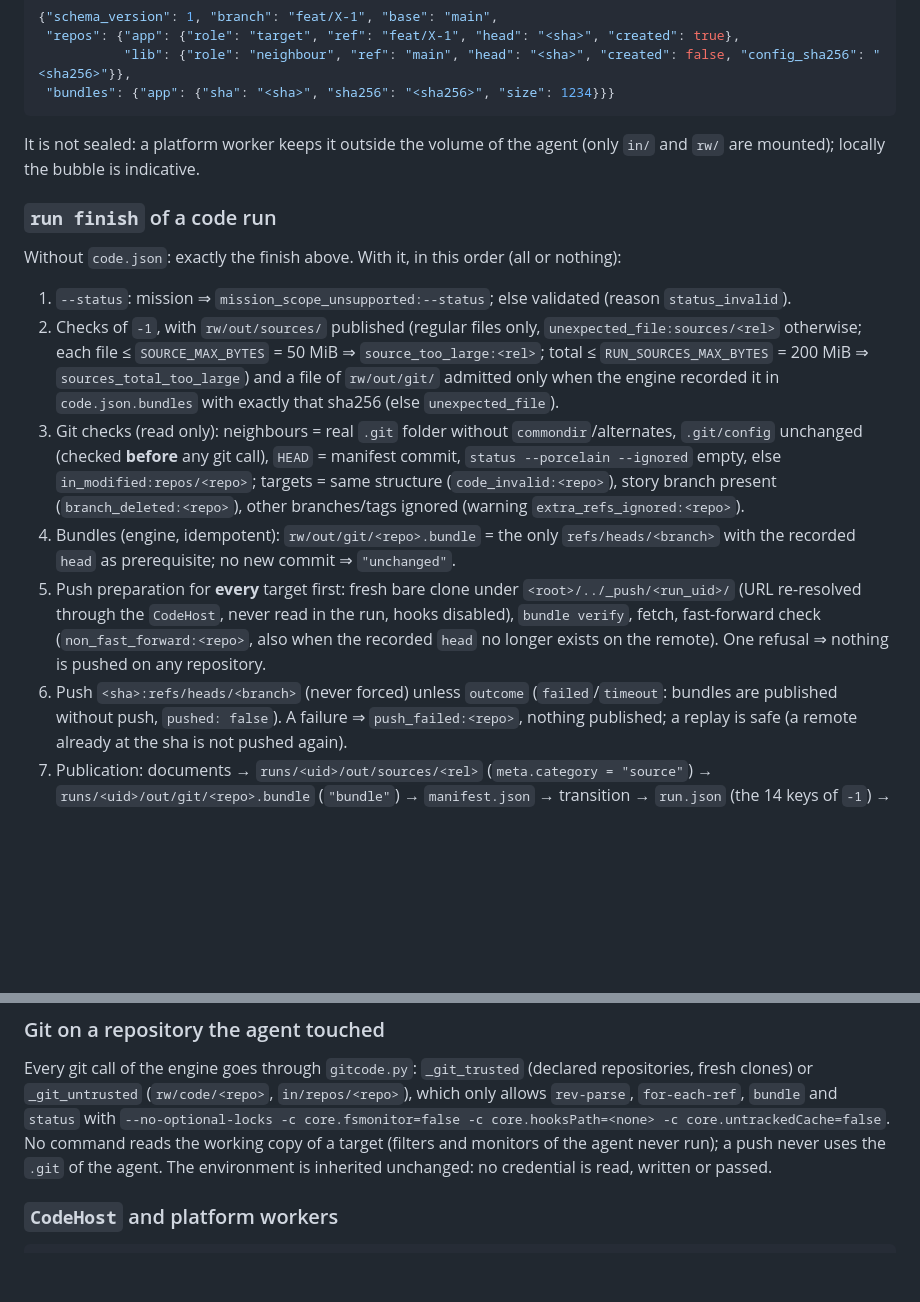
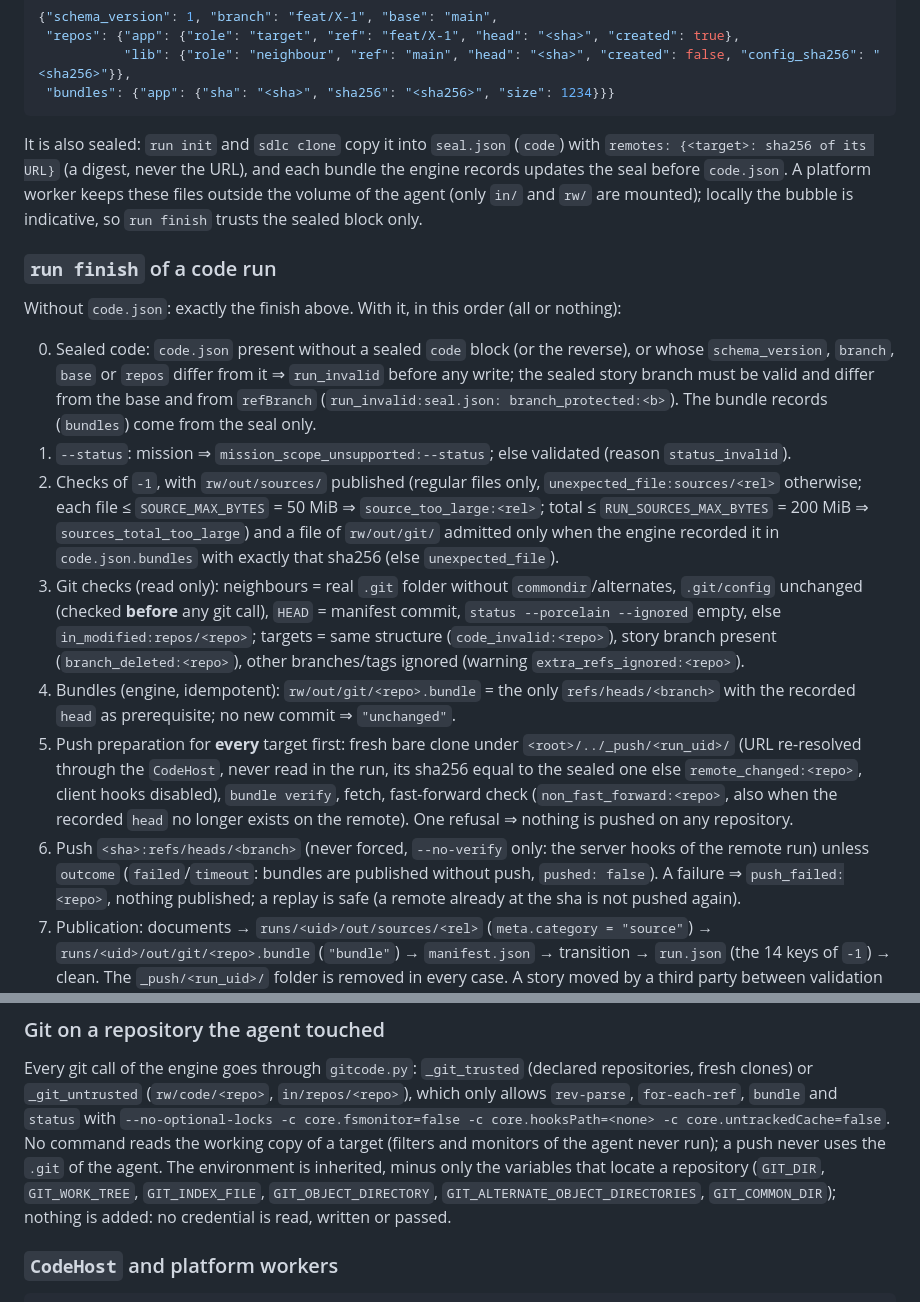
Before and after one commit to harry-agentic-factory/harry-sdlc-local, a Markdown page: docs/run-workspace.md, 2 parts joined by grey strips. Rendered like a GitHub page; blank space fills up the shorter version.

Commit message:
docs(runws): sealed code block, remote digests, push hooks and inherited env

````diff
--- a/docs/run-workspace.md
+++ b/docs/run-workspace.md
@@ -353,13 +353,19 @@ published) marks a code run and holds no URL nor identifier:
  "bundles": {"app": {"sha": "<sha>", "sha256": "<sha256>", "size": 1234}}}
 ```
 
-It is not sealed: a platform worker keeps it outside the volume of the agent (only `in/` and `rw/` are
-mounted); locally the bubble is indicative.
+It is also sealed: `run init` and `sdlc clone` copy it into `seal.json` (`code`) with `remotes:
+{<target>: sha256 of its URL}` (a digest, never the URL), and each bundle the engine records updates the
+seal before `code.json`. A platform worker keeps these files outside the volume of the agent (only `in/`
+and `rw/` are mounted); locally the bubble is indicative, so `run finish` trusts the sealed block only.
 
 ### `run finish` of a code run
 
 Without `code.json`: exactly the finish above. With it, in this order (all or nothing):
 
+0. Sealed code: `code.json` present without a sealed `code` block (or the reverse), or whose `schema_version`,
+   `branch`, `base` or `repos` differ from it ⇒ `run_invalid` before any write; the sealed story branch
+   must be valid and differ from the base and from `refBranch` (`run_invalid:seal.json: branch_protected:<b>`).
+   The bundle records (`bundles`) come from the seal only.
 1. `--status`: mission ⇒ `mission_scope_unsupported:--status`; else validated (reason `status_invalid`).
 2. Checks of `-1`, with `rw/out/sources/` published (regular files only, `unexpected_file:sources/<rel>`
    otherwise; each file ≤ `SOURCE_MAX_BYTES` = 50 MiB ⇒ `source_too_large:<rel>`; total ≤
@@ -372,10 +378,11 @@ Without `code.json`: exactly the finish above. With it, in this order (all or no
 4. Bundles (engine, idempotent): `rw/out/git/<repo>.bundle` = the only `refs/heads/<branch>` with the
    recorded `head` as prerequisite; no new commit ⇒ `"unchanged"`.
 5. Push preparation for **every** target first: fresh bare clone under `<root>/../_push/<run_uid>/`
-   (URL re-resolved through the `CodeHost`, never read in the run, hooks disabled), `bundle verify`, fetch,
+   (URL re-resolved through the `CodeHost`, never read in the run, its sha256 equal to the sealed one else
+   `remote_changed:<repo>`, client hooks disabled), `bundle verify`, fetch,
    fast-forward check (`non_fast_forward:<repo>`, also when the recorded `head` no longer exists on the
    remote). One refusal ⇒ nothing is pushed on any repository.
-6. Push `<sha>:refs/heads/<branch>` (never forced) unless `outcome` (`failed`/`timeout`: bundles are
+6. Push `<sha>:refs/heads/<branch>` (never forced, `--no-verify` only: the server hooks of the remote run) unless `outcome` (`failed`/`timeout`: bundles are
    published without push, `pushed: false`). A failure ⇒ `push_failed:<repo>`, nothing published; a
    replay is safe (a remote already at the sha is not pushed again).
 7. Publication: documents → `runs/<uid>/out/sources/<rel>` (`meta.category = "source"`) →
@@ -394,7 +401,9 @@ clones) or `_git_untrusted` (`rw/code/<repo>`, `in/repos/<repo>`), which only al
 `for-each-ref`, `bundle` and `status` with `--no-optional-locks -c core.fsmonitor=false
 -c core.hooksPath=<none> -c core.untrackedCache=false`. No command reads the working copy of a target
 (filters and monitors of the agent never run); a push never uses the `.git` of the agent. The environment
-is inherited unchanged: no credential is read, written or passed.
+is inherited, minus only the variables that locate a repository (`GIT_DIR`, `GIT_WORK_TREE`,
+`GIT_INDEX_FILE`, `GIT_OBJECT_DIRECTORY`, `GIT_ALTERNATE_OBJECT_DIRECTORIES`, `GIT_COMMON_DIR`); nothing is
+added: no credential is read, written or passed.
 
 ### `CodeHost` and platform workers
 
````
